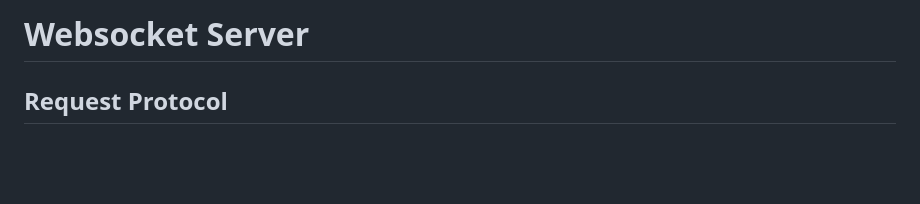
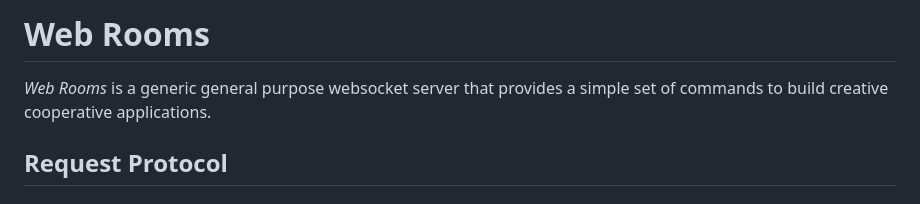
Before and after one commit to NorbertSchnell/web-rooms, a Markdown page: README.md, the part around the change. GitHub-like rendering; blank space fills up the shorter version.

```diff
--- a/README.md
+++ b/README.md
@@ -1,4 +1,5 @@
-# Websocket Server
+# Web Rooms
+*Web Rooms* is a generic general purpose websocket server that provides a simple set of commands to build creative cooperative applications.
 
 ## Request Protocol
 
```
